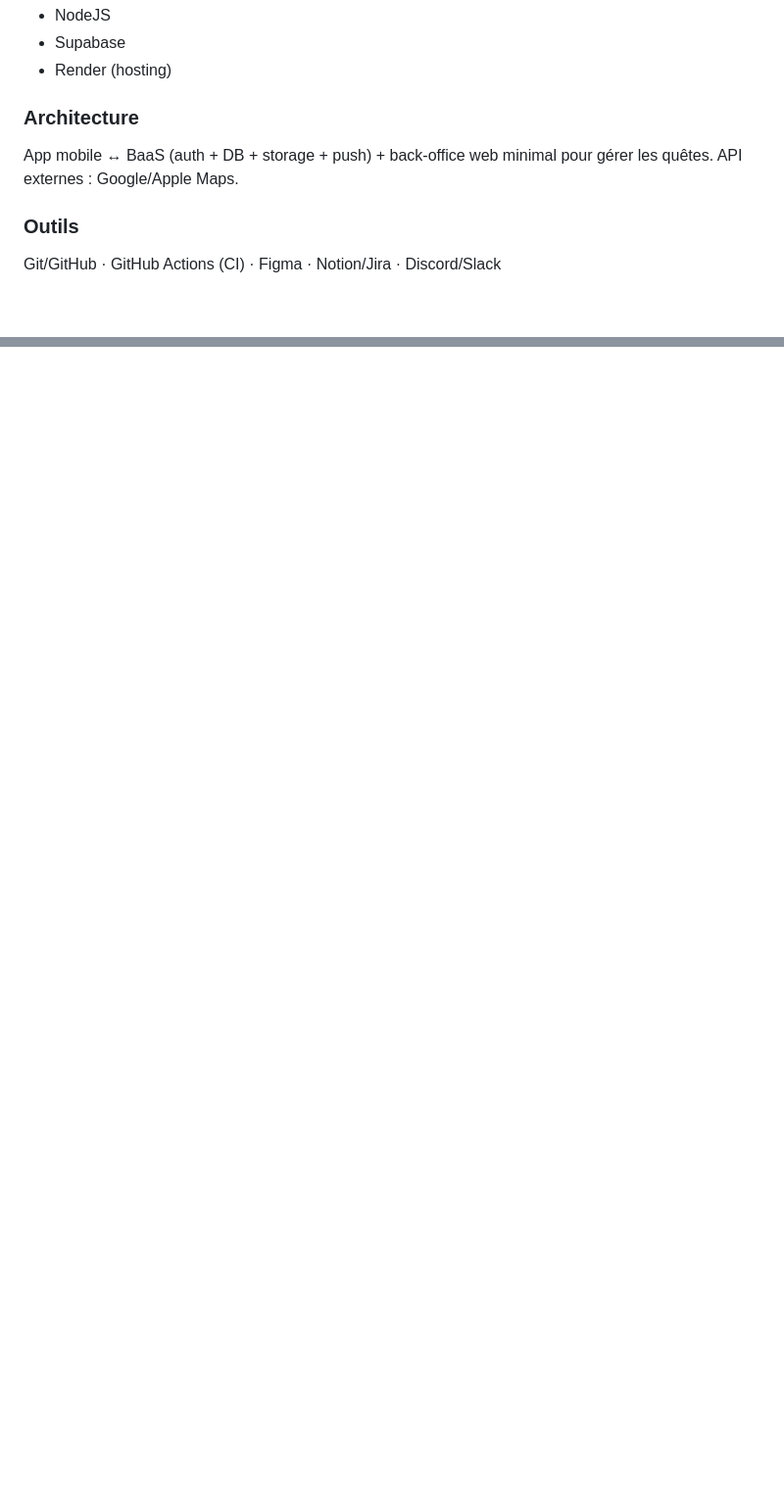
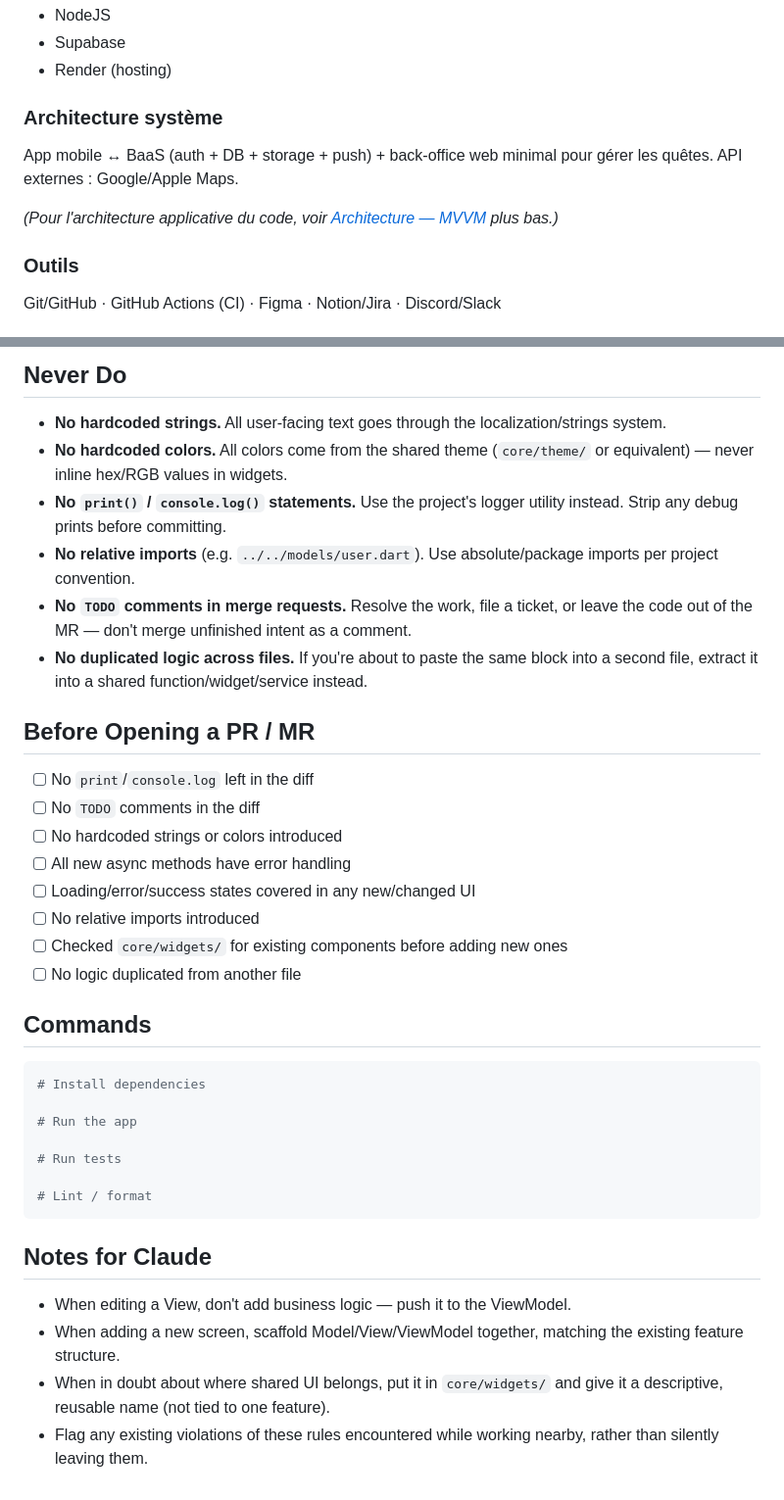
Before and after one commit to herm09/traveltrack-webapp, a Markdown page: CLAUDE.md, 2 parts joined by grey strips. Shown at 98% size. Rendered like a GitHub page; blank space fills up the shorter version.

Commit message:
docs(claude): rewrite CLAUDE.md as engineering guide for Claude Code

````diff
--- a/CLAUDE.md
+++ b/CLAUDE.md
@@ -101,8 +55,10 @@ Jalons clés : M2 CDC/maquettes validés · M3 prototype cliquable · M6 premiè
 - Supabase
 - Render (hosting)
 
-### Architecture
+### Architecture système
 App mobile ↔ BaaS (auth + DB + storage + push) + back-office web minimal pour gérer les quêtes. API externes : Google/Apple Maps.
+
+*(Pour l'architecture applicative du code, voir [Architecture — MVVM](#architecture--mvvm) plus bas.)*
 
 ### Outils
 Git/GitHub · GitHub Actions (CI) · Figma · Notion/Jira · Discord/Slack
@@ -115,0 +110,39 @@ Git/GitHub · GitHub Actions (CI) · Figma · Notion/Jira · Discord/Slack
+## Never Do
+
+- **No hardcoded strings.** All user-facing text goes through the localization/strings system.
+- **No hardcoded colors.** All colors come from the shared theme (`core/theme/` or equivalent) — never inline hex/RGB values in widgets.
+- **No `print()` / `console.log()` statements.** Use the project's logger utility instead. Strip any debug prints before committing.
+- **No relative imports** (e.g. `../../models/user.dart`). Use absolute/package imports per project convention.
+- **No `TODO` comments in merge requests.** Resolve the work, file a ticket, or leave the code out of the MR — don't merge unfinished intent as a comment.
+- **No duplicated logic across files.** If you're about to paste the same block into a second file, extract it into a shared function/widget/service instead.
+
+## Before Opening a PR / MR
+
+- [ ] No `print`/`console.log` left in the diff
+- [ ] No `TODO` comments in the diff
+- [ ] No hardcoded strings or colors introduced
+- [ ] All new async methods have error handling
+- [ ] Loading/error/success states covered in any new/changed UI
+- [ ] No relative imports introduced
+- [ ] Checked `core/widgets/` for existing components before adding new ones
+- [ ] No logic duplicated from another file
+
+## Commands
+
+<!-- TODO: fill in with actual project commands so Claude can run them -->
+```bash
+# Install dependencies
+
+# Run the app
+
+# Run tests
+
+# Lint / format
+```
+
+## Notes for Claude
+
+- When editing a View, don't add business logic — push it to the ViewModel.
+- When adding a new screen, scaffold Model/View/ViewModel together, matching the existing feature structure.
+- When in doubt about where shared UI belongs, put it in `core/widgets/` and give it a descriptive, reusable name (not tied to one feature).
+- Flag any existing violations of these rules encountered while working nearby, rather than silently leaving them.
````
Also changed, not shown: other parts of CLAUDE.md (+47 -55 lines).
